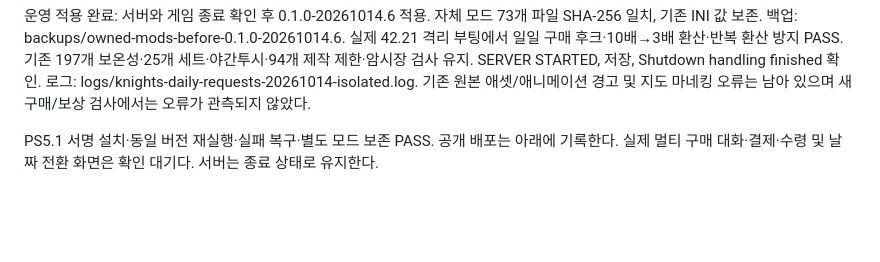
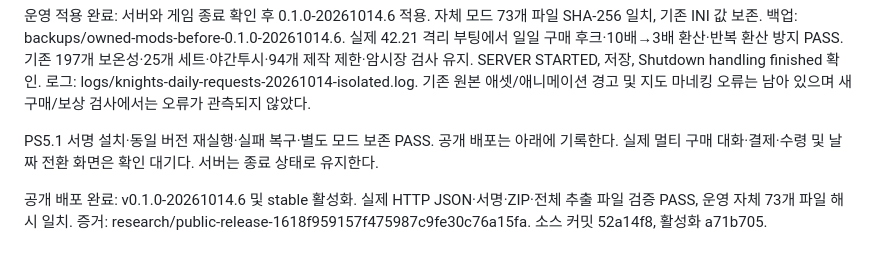
Before and after one commit to opium68/ZomboidKnightsDan, a Markdown page: docs/KNIGHTS-MARKET-20261014.md, the part around the change. Drawn GitHub-style; blank space fills up the shorter version.

Commit message:
Record verified daily offer and 3x reward deployment

```diff
--- a/docs/KNIGHTS-MARKET-20261014.md
+++ b/docs/KNIGHTS-MARKET-20261014.md
@@ -45,3 +45,5 @@ Kahlua 검사: 실제 원본 가격/주문/배송 경로에서 구성품·수량
 운영 적용 완료: 서버와 게임 종료 확인 후 0.1.0-20261014.6 적용. 자체 모드 73개 파일 SHA-256 일치, 기존 INI 값 보존. 백업: backups/owned-mods-before-0.1.0-20261014.6. 실제 42.21 격리 부팅에서 일일 구매 후크·10배→3배 환산·반복 환산 방지 PASS. 기존 197개 보온성·25개 세트·야간투시·94개 제작 제한·암시장 검사 유지. SERVER STARTED, 저장, Shutdown handling finished 확인. 로그: logs/knights-daily-requests-20261014-isolated.log. 기존 원본 애셋/애니메이션 경고 및 지도 마네킹 오류는 남아 있으며 새 구매/보상 검사에서는 오류가 관측되지 않았다.
 
 PS5.1 서명 설치·동일 버전 재실행·실패 복구·별도 모드 보존 PASS. 공개 배포는 아래에 기록한다. 실제 멀티 구매 대화·결제·수령 및 날짜 전환 화면은 확인 대기다. 서버는 종료 상태로 유지한다.
+
+공개 배포 완료: v0.1.0-20261014.6 및 stable 활성화. 실제 HTTP JSON·서명·ZIP·전체 추출 파일 검증 PASS, 운영 자체 73개 파일 해시 일치. 증거: research/public-release-1618f959157f475987c9fe30c76a15fa. 소스 커밋 52a14f8, 활성화 a71b705.
```
